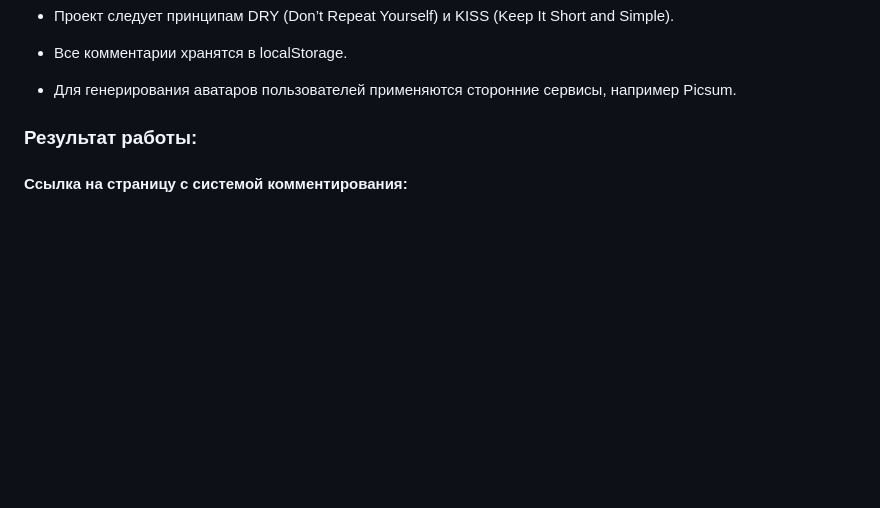
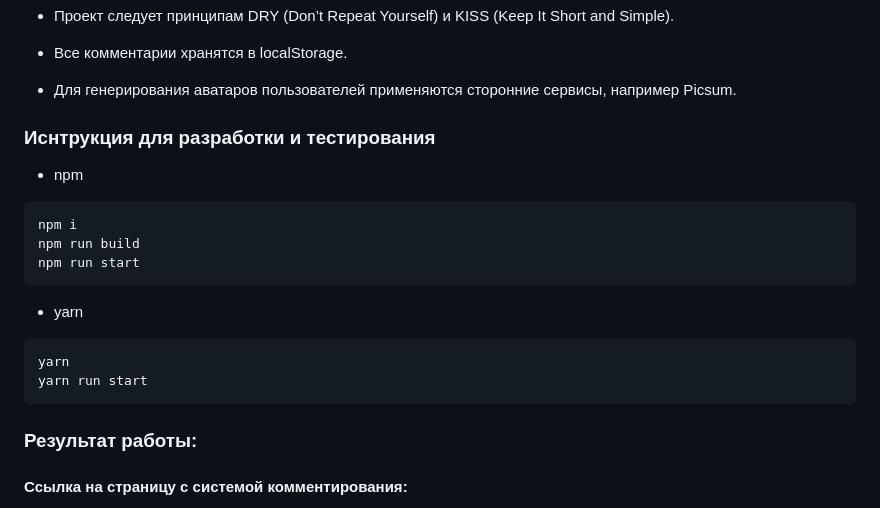
Before and after one commit to ParamonovIvan/Commenting_System_PJ-07, a Markdown page: README.md, the part around the change. GitHub-like rendering; blank space fills up the shorter version.

````diff
--- a/README.md
+++ b/README.md
@@ -36,6 +36,21 @@
 
 + Для генерирования аватаров пользователей применяются сторонние сервисы, например Picsum.
 
+### Иснтрукция для разработки и тестирования
+
++ npm
+
+```
+npm i
+npm run build
+npm run start
+```
++ yarn
+
+```
+yarn
+yarn run start
+```
 
 ### Результат работы:
 
````
